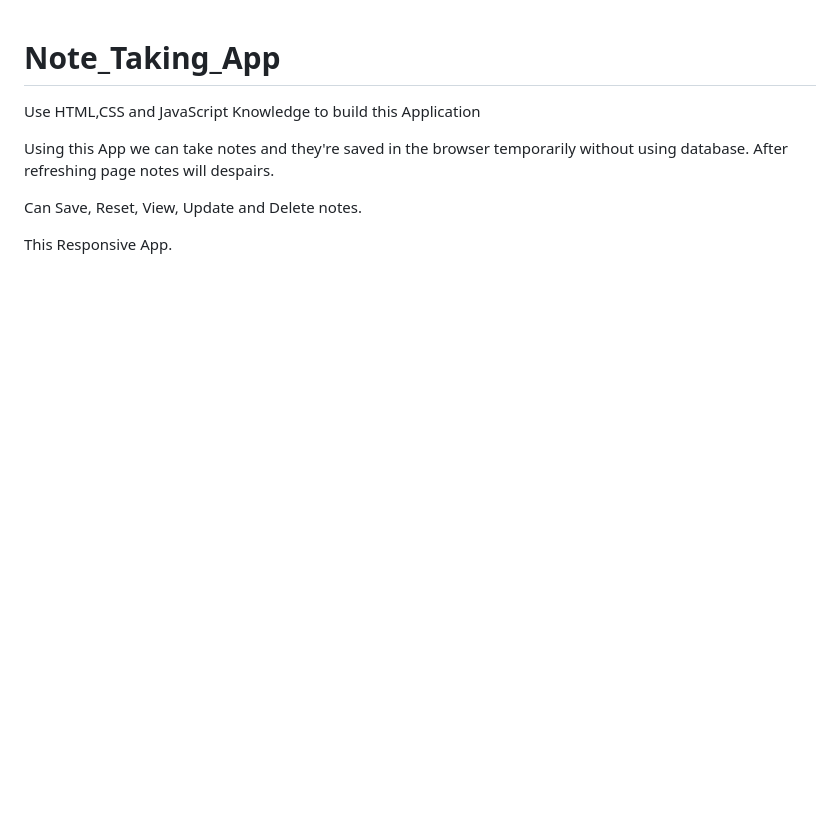
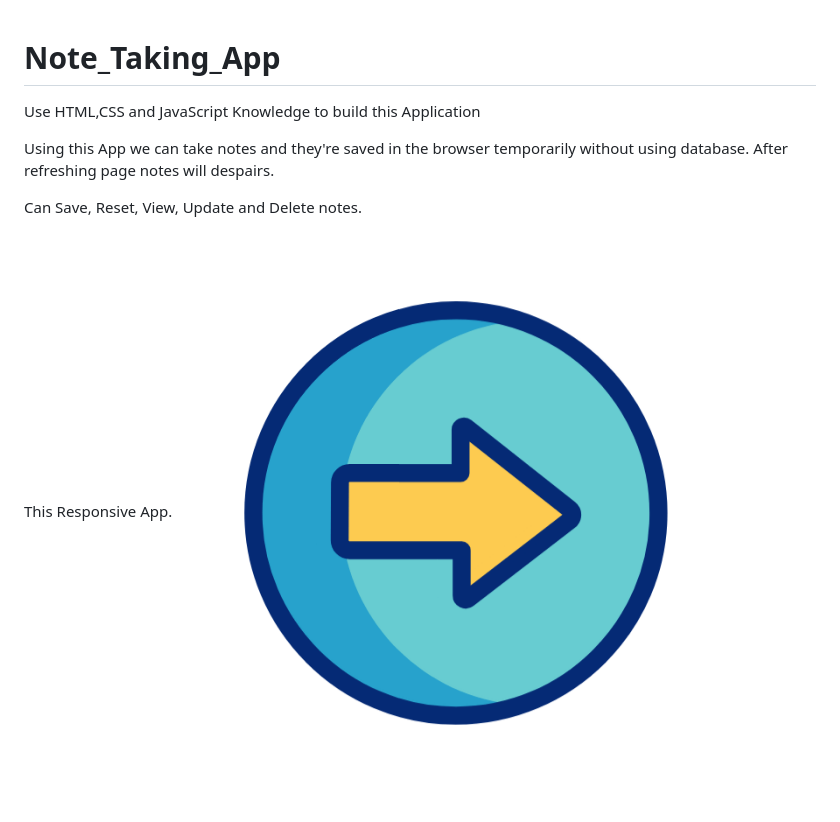
Before and after one commit to BhashiBandara95/Note_Taking_App, a Markdown page: README.md, the part around the change. Rendered like a GitHub page; pictures changed too: arrows.gif (added); blank space fills up the shorter version.

Commit message:
gif added

```diff
--- a/README.md
+++ b/README.md
@@ -7,3 +7,4 @@ Using this App we can take notes and they're saved in the browser temporarily wi
 Can Save, Reset, View, Update and Delete notes.
 
 This Responsive App.
+<img src="./arrows.gif" alt="system" />
```
